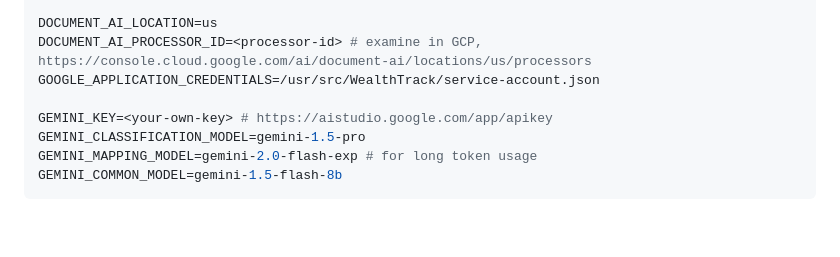
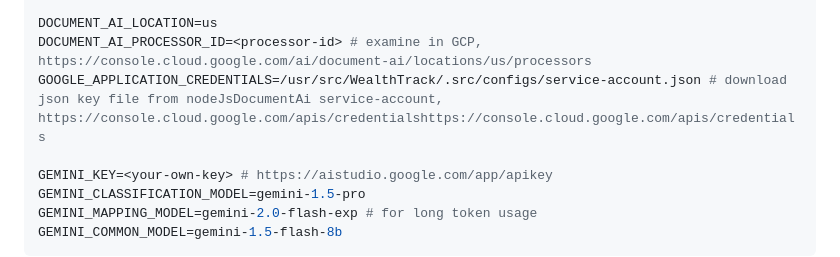
Before and after one commit to SawatKia/WealthTracking, a Markdown page: readme.md, the part around the change. Rendered like a GitHub page; blank space fills up the shorter version.

Commit message:
REFINE: update default key value and specify the url to get the key file

```diff
--- a/readme.md
+++ b/readme.md
@@ -117,7 +117,7 @@ PROJECT_NUMBER=<project-number> # examine in GCP, https://console.cloud.google.c
 
 DOCUMENT_AI_LOCATION=us
 DOCUMENT_AI_PROCESSOR_ID=<processor-id> # examine in GCP, https://console.cloud.google.com/ai/document-ai/locations/us/processors
-GOOGLE_APPLICATION_CREDENTIALS=/usr/src/WealthTrack/service-account.json
+GOOGLE_APPLICATION_CREDENTIALS=/usr/src/WealthTrack/.src/configs/service-account.json # download json key file from nodeJsDocumentAi service-account, https://console.cloud.google.com/apis/credentialshttps://console.cloud.google.com/apis/credentials
 
 GEMINI_KEY=<your-own-key> # https://aistudio.google.com/app/apikey
 GEMINI_CLASSIFICATION_MODEL=gemini-1.5-pro
```
